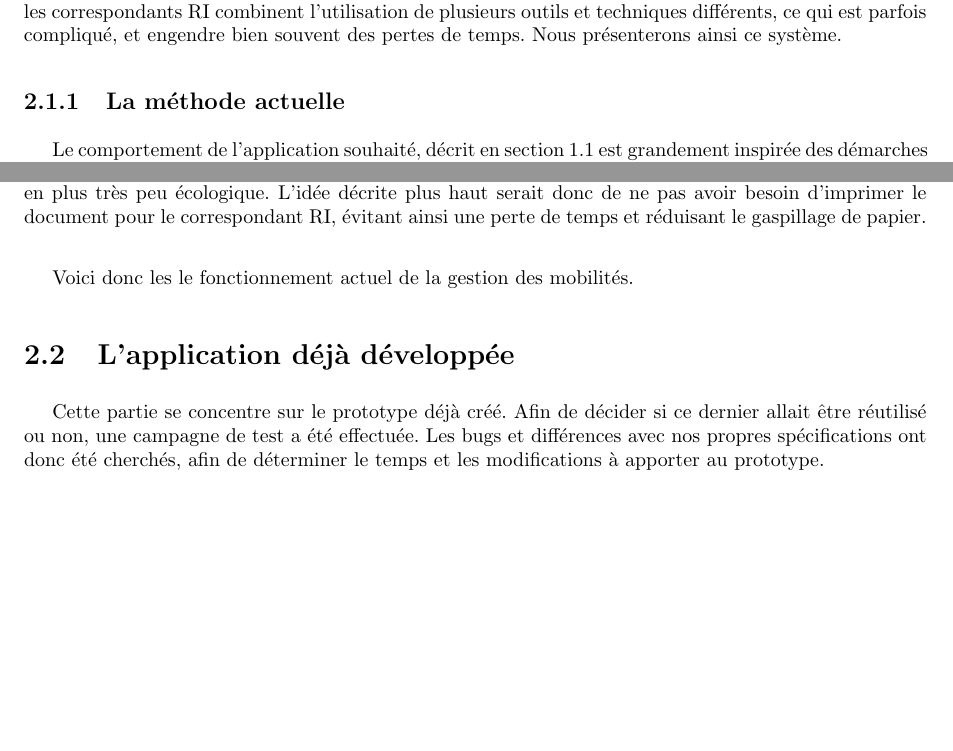
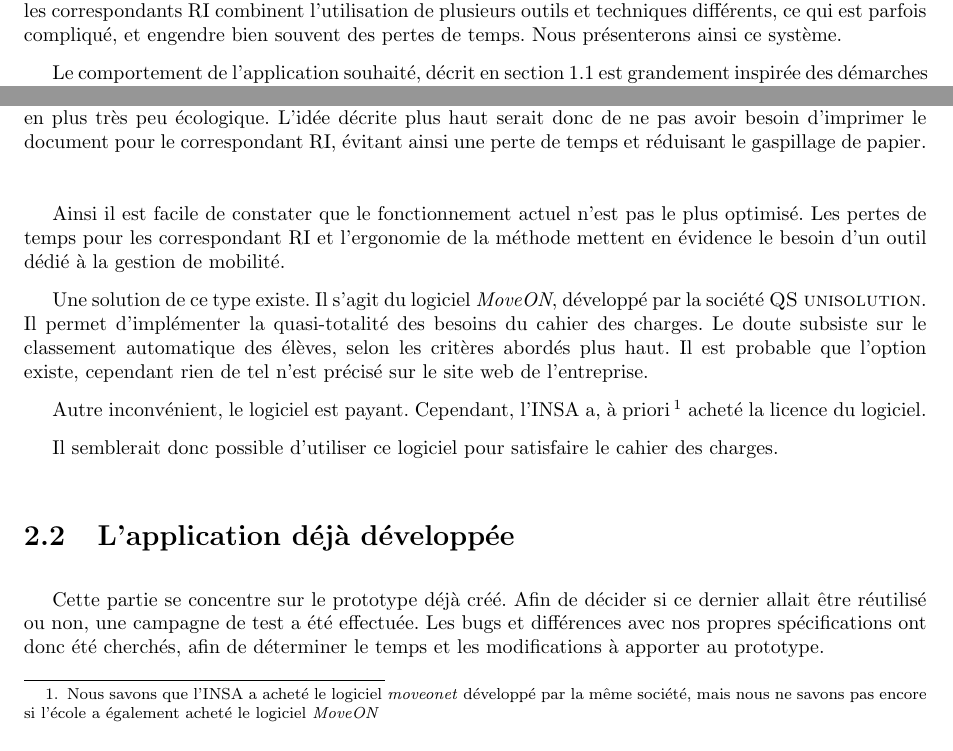
Before and after one commit to Livda/ILikeToMoveIt, a LaTeX document (Rapport de pré-étude/Rapport.tex, which reads Rapport de pré-étude/Existant/autre.tex): two parts of pages 8 and 9 of 19, joined at a grey line, cut so that both start at the same text, the shorter picture padded with empty space. Compiled offline with pdfLaTeX.

Commit message:
close #4 finish part about existing technologies

```diff
--- a/Rapport de pré-étude/Existant/autre.tex
+++ b/Rapport de pré-étude/Existant/autre.tex
@@ -4,7 +4,7 @@
 
 La gestion de la mobilité sortante n'utilise pas de logiciel dédié actuellement. Pour combler ce manque, les correspondants RI combinent l'utilisation de plusieurs outils et techniques différents, ce qui est parfois compliqué, et engendre bien souvent des pertes de temps. Nous présenterons ainsi ce système.
 
-\subsection{La méthode actuelle}
+
 
 Le comportement de l'application souhaité, décrit en section \ref{sec::gestion_mobilite} est grandement inspirée des démarches actuelles. Ainsi, les trois grandes étapes décrites plus haut sont également présentes. Notons que la fonctionnement  décrit est celle utilisée au département informatique.
  \subsection{Le choix des destinations de départ et leur affectation}
@@ -53,4 +53,10 @@ Les limites de ce fonctionnement sont évidentes : non seulement le processus es
 
 \bigbreak
 
-Voici donc les le fonctionnement actuel de la gestion des mobilités.
+Ainsi il est facile de constater que le fonctionnement actuel n'est pas le plus optimisé. Les pertes de temps pour les \ri et l'ergonomie de la méthode mettent en évidence le besoin d'un outil dédié à la gestion de mobilité.
+
+Une solution de ce type existe. Il s'agit du logiciel \textit{MoveON}, développé par la société \textsc{QS unisolution}. Il permet d'implémenter la quasi-totalité des besoins du cahier des charges. Le doute subsiste sur le classement automatique des élèves, selon les critères abordés plus haut. Il est probable que l'option existe, cependant rien de tel n'est précisé sur le site web de l'entreprise.
+
+Autre inconvénient, le logiciel est payant. Cependant, l'INSA a, à priori\footnote{Nous savons que l'INSA a acheté le logiciel \textit{moveonet} développé par la même société, mais nous ne savons pas encore si l'école a également acheté le logiciel \textit{MoveON}}  acheté la licence du logiciel.
+
+Il semblerait donc possible d'utiliser ce logiciel pour satisfaire le cahier des charges.
```
Also changed, not shown: Rapport de pré-étude/Existant/autre.tex (2 more changed lines).
